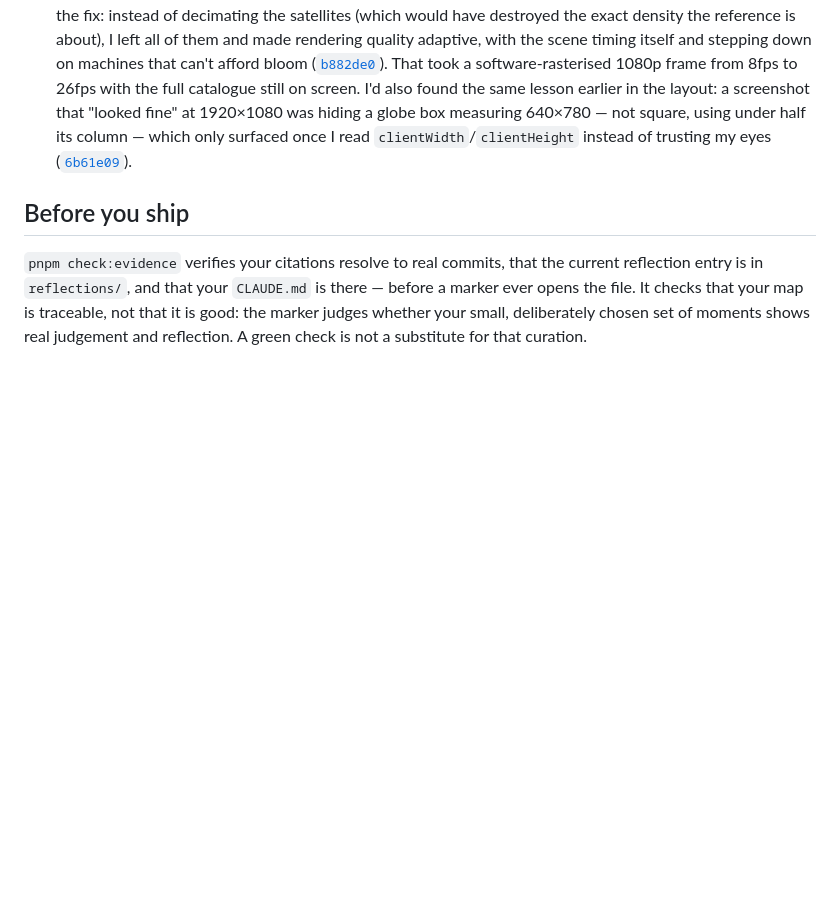
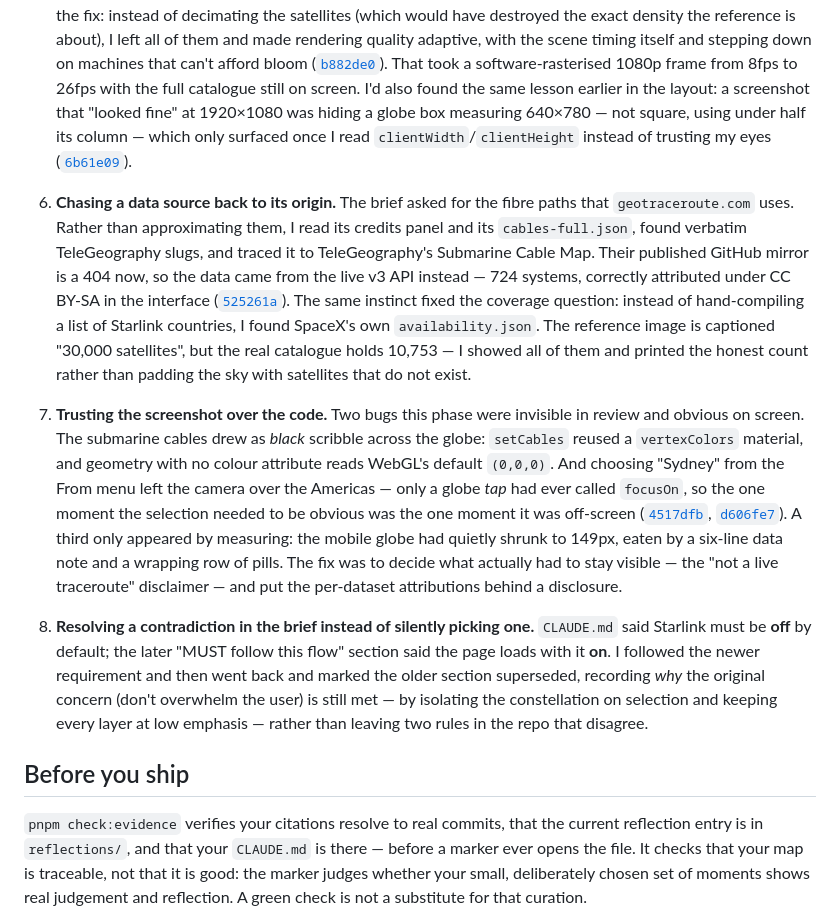
Before and after one commit to comp4020-agentic-coding-studio/comp4020-ass1-Noah-Martin1, a Markdown page: PROCESS.md, the part around the change. Drawn GitHub-style; blank space fills up the shorter version.

Commit message:
Record this phase in the process log
Adds the three moments worth reading: tracing geotraceroute's fibre data
back to TeleGeography rather than approximating it, two bugs that were
invisible in review and obvious on screen, and how the Starlink-default
contradiction in CLAUDE.md got resolved rather than silently picked.

```diff
--- a/PROCESS.md
+++ b/PROCESS.md
@@ -97,6 +97,41 @@ independently of whichever route is selected.
    eyes
    ([`6b61e09`](https://github.com/comp4020-agentic-coding-studio/comp4020-ass1-Noah-Martin1/commit/6b61e09)).
 
+6. **Chasing a data source back to its origin.** The brief asked for the fibre
+   paths that `geotraceroute.com` uses. Rather than approximating them, I read
+   its credits panel and its `cables-full.json`, found verbatim TeleGeography
+   slugs, and traced it to TeleGeography's Submarine Cable Map. Their published
+   GitHub mirror is a 404 now, so the data came from the live v3 API instead —
+   724 systems, correctly attributed under CC BY-SA in the interface
+   ([`525261a`](https://github.com/comp4020-agentic-coding-studio/comp4020-ass1-Noah-Martin1/commit/525261a)).
+   The same instinct fixed the coverage question: instead of hand-compiling a
+   list of Starlink countries, I found SpaceX's own `availability.json`. The
+   reference image is captioned "30,000 satellites", but the real catalogue
+   holds 10,753 — I showed all of them and printed the honest count rather than
+   padding the sky with satellites that do not exist.
+
+7. **Trusting the screenshot over the code.** Two bugs this phase were invisible
+   in review and obvious on screen. The submarine cables drew as *black*
+   scribble across the globe: `setCables` reused a `vertexColors` material, and
+   geometry with no colour attribute reads WebGL's default `(0,0,0)`. And
+   choosing "Sydney" from the From menu left the camera over the Americas —
+   only a globe *tap* had ever called `focusOn`, so the one moment the selection
+   needed to be obvious was the one moment it was off-screen
+   ([`4517dfb`](https://github.com/comp4020-agentic-coding-studio/comp4020-ass1-Noah-Martin1/commit/4517dfb),
+   [`d606fe7`](https://github.com/comp4020-agentic-coding-studio/comp4020-ass1-Noah-Martin1/commit/d606fe7)).
+   A third only appeared by measuring: the mobile globe had quietly shrunk to
+   149px, eaten by a six-line data note and a wrapping row of pills. The fix was
+   to decide what actually had to stay visible — the "not a live traceroute"
+   disclaimer — and put the per-dataset attributions behind a disclosure.
+
+8. **Resolving a contradiction in the brief instead of silently picking one.**
+   `CLAUDE.md` said Starlink must be **off** by default; the later "MUST follow
+   this flow" section said the page loads with it **on**. I followed the newer
+   requirement and then went back and marked the older section superseded,
+   recording *why* the original concern (don't overwhelm the user) is still met
+   — by isolating the constellation on selection and keeping every layer at low
+   emphasis — rather than leaving two rules in the repo that disagree.
+
 ## Before you ship
 
 `pnpm check:evidence` verifies your citations resolve to real commits, that the
```
